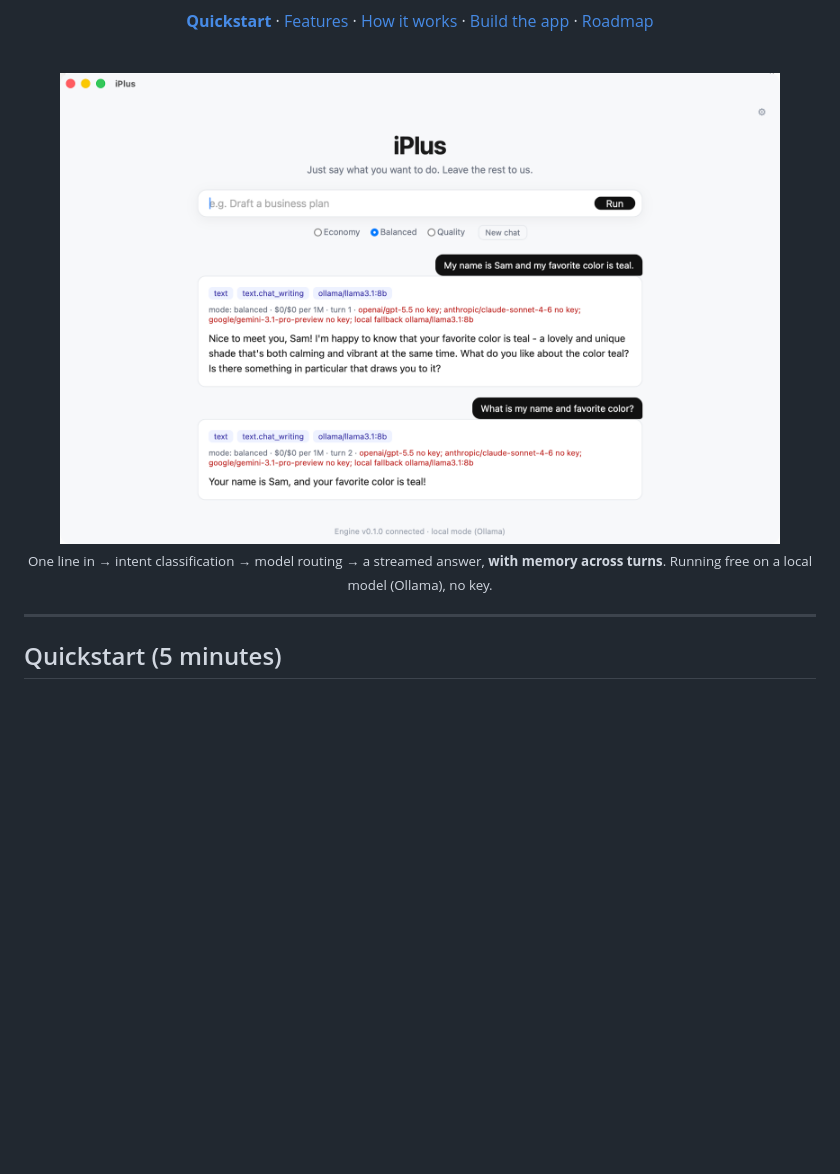
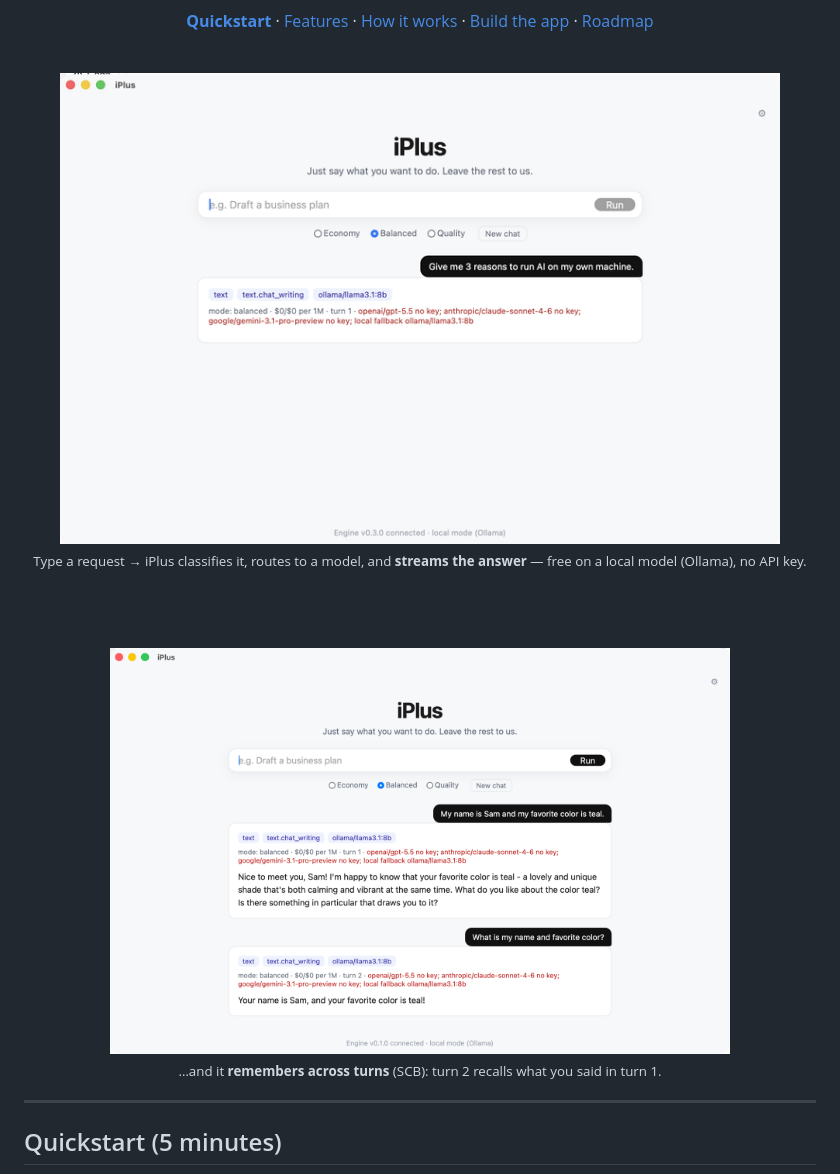
Before and after one commit to yuneunmi814-cmyk/iplus, a Markdown page: README.md, the part around the change. GitHub-like rendering; pictures changed too: docs/demo.gif (added); blank space fills up the shorter version.

Commit message:
docs: add an animated demo GIF to the README hero
Captured from the v0.3.0 app: a one-line request → classification chips →
routing decision → a streamed answer, all local and free. The conversation
screenshot stays below to show memory across turns. (760px, ~76 KB)

Co-Authored-By: Claude Opus 4.8 <noreply@anthropic.com>

```diff
--- a/README.md
+++ b/README.md
@@ -17,9 +17,15 @@ model. You never need to know model names (GPT, Claude, Gemini, Sora…).
 
 <br>
 
-<img src="docs/screenshot.png" alt="iPlus — one-line input routed to a model with a streamed answer" width="720">
+<img src="docs/demo.gif" alt="iPlus streaming an answer from a one-line request" width="720">
 
-<sub>One line in → intent classification → model routing → a streamed answer, <b>with memory across turns</b>. Running free on a local model (Ollama), no key.</sub>
+<sub>Type a request → iPlus classifies it, routes to a model, and <b>streams the answer</b> — free on a local model (Ollama), no API key.</sub>
+
+<br><br>
+
+<img src="docs/screenshot.png" alt="iPlus remembering context across turns" width="620">
+
+<sub>…and it <b>remembers across turns</b> (SCB): turn 2 recalls what you said in turn 1.</sub>
 
 </div>
 
```
